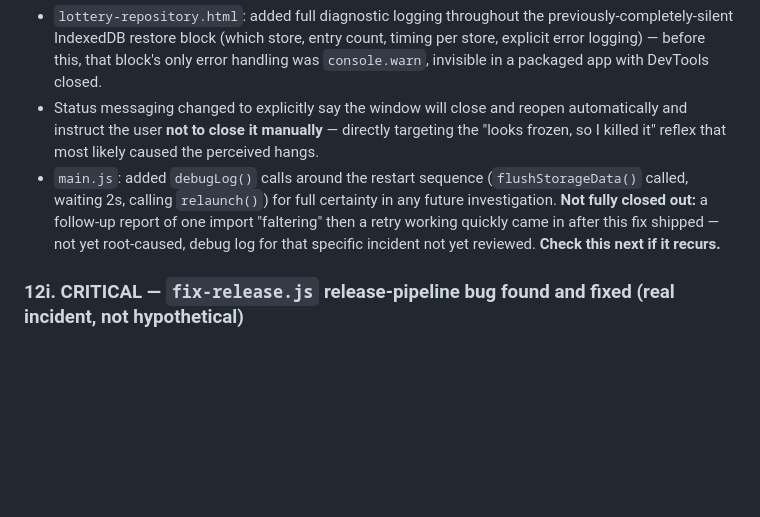
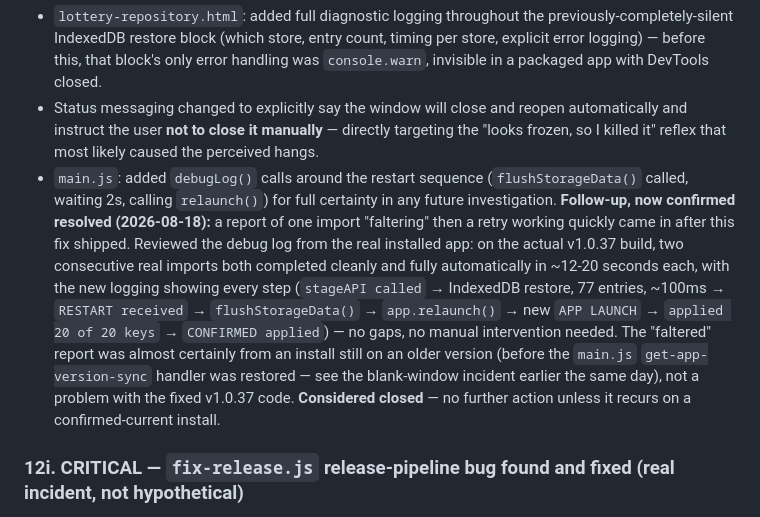
Before and after one commit to aehfaz-pixel/lottery-display-manager, a Markdown page: PROJECT_STATUS.md, the part around the change. Drawn GitHub-style; blank space fills up the shorter version.

Commit message:
Docs: close out import-faltering follow-up, confirmed resolved on real v1.0.37 install

```diff
--- a/PROJECT_STATUS.md
+++ b/PROJECT_STATUS.md
@@ -656,7 +656,7 @@ A large, multi-part session covering real reported bugs, a genuine architectural
 - `lottery-repository.html`: added full diagnostic logging throughout the previously-completely-silent IndexedDB restore block (which store, entry count, timing per store, explicit error logging) — before this, that block's only error handling was `console.warn`, invisible in a packaged app with DevTools closed.
 - Status messaging changed to explicitly say the window will close and reopen automatically and instruct the user **not to close it manually** — directly targeting the "looks frozen, so I killed it" reflex that most likely caused the perceived hangs.
 - `main.js`: added `debugLog()` calls around the restart sequence (`flushStorageData()` called, waiting 2s, calling `relaunch()`) for full certainty in any future investigation.
-**Not fully closed out:** a follow-up report of one import "faltering" then a retry working quickly came in after this fix shipped — not yet root-caused, debug log for that specific incident not yet reviewed. **Check this next if it recurs.**
+**Follow-up, now confirmed resolved (2026-08-18):** a report of one import "faltering" then a retry working quickly came in after this fix shipped. Reviewed the debug log from the real installed app: on the actual v1.0.37 build, two consecutive real imports both completed cleanly and fully automatically in ~12-20 seconds each, with the new logging showing every step (`stageAPI called` → IndexedDB restore, 77 entries, ~100ms → `RESTART received` → `flushStorageData()` → `app.relaunch()` → new `APP LAUNCH` → `applied 20 of 20 keys` → `CONFIRMED applied`) — no gaps, no manual intervention needed. The "faltered" report was almost certainly from an install still on an older version (before the `main.js` `get-app-version-sync` handler was restored — see the blank-window incident earlier the same day), not a problem with the fixed v1.0.37 code. **Considered closed** — no further action unless it recurs on a confirmed-current install.
 
 ### 12i. CRITICAL — `fix-release.js` release-pipeline bug found and fixed (real incident, not hypothetical)
 **What happened for real:** running `npm run release` for v1.0.36, `fix-release.js`'s old logic — `files.find(f => f.includes('Setup') && f !== ymlName)` — matched and renamed a **stale, un-renamed v1.0.35 build** left over in `dist/` (from an earlier local `electron-builder --publish never` test build that was never run through `fix-release.js`) instead of the genuinely fresh v1.0.36 build, and **uploaded the wrong binary to GitHub under the v1.0.36 tag**. Caught because the freshly-built (correct) installer failed to install locally with a "parameter incorrect" error — investigating that led directly to this discovery. The bad v1.0.36 release and tag were manually deleted from GitHub before it could reach any real user's auto-updater.
```
Also changed, not shown: CLAUDE.md (+1 -1 lines).
